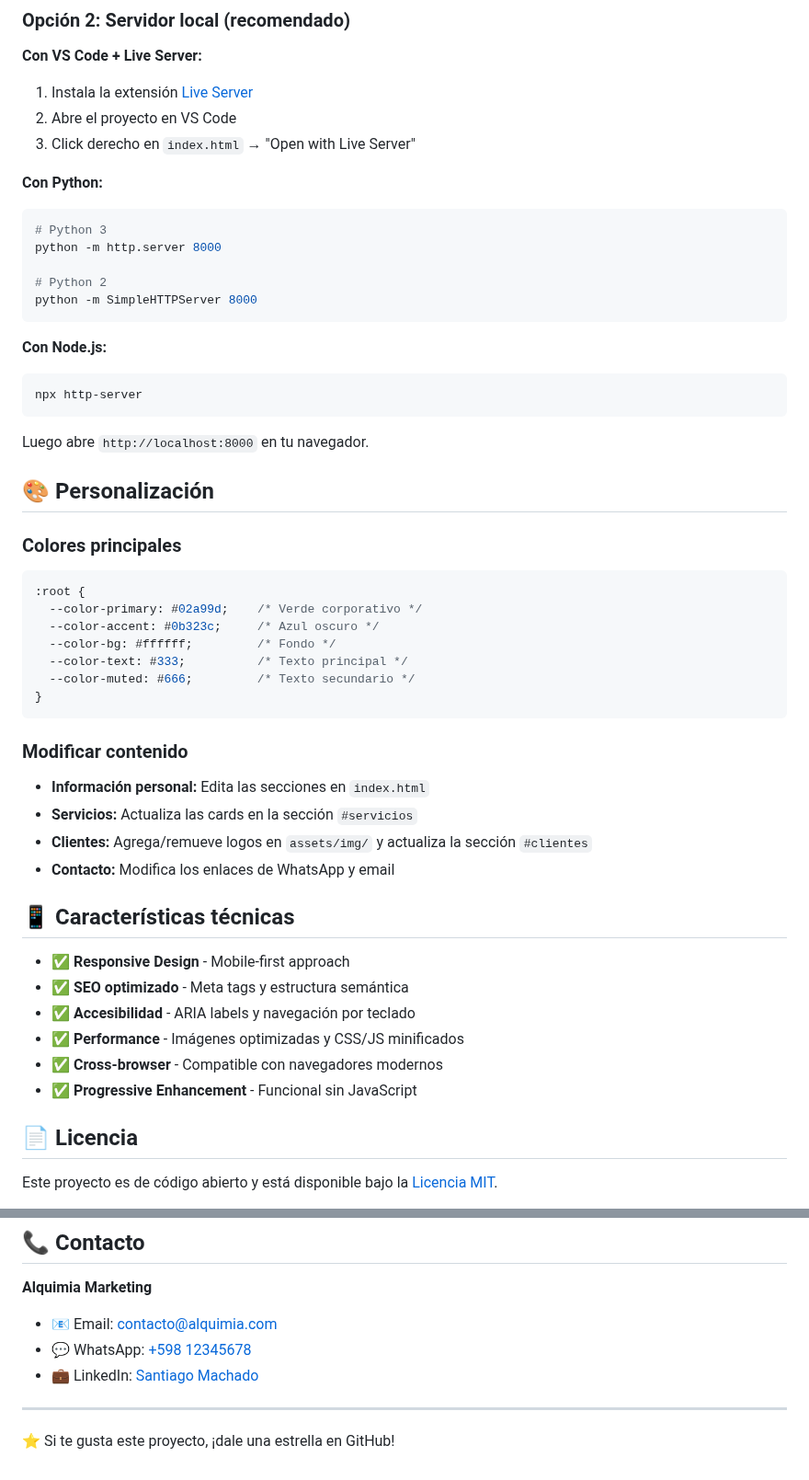
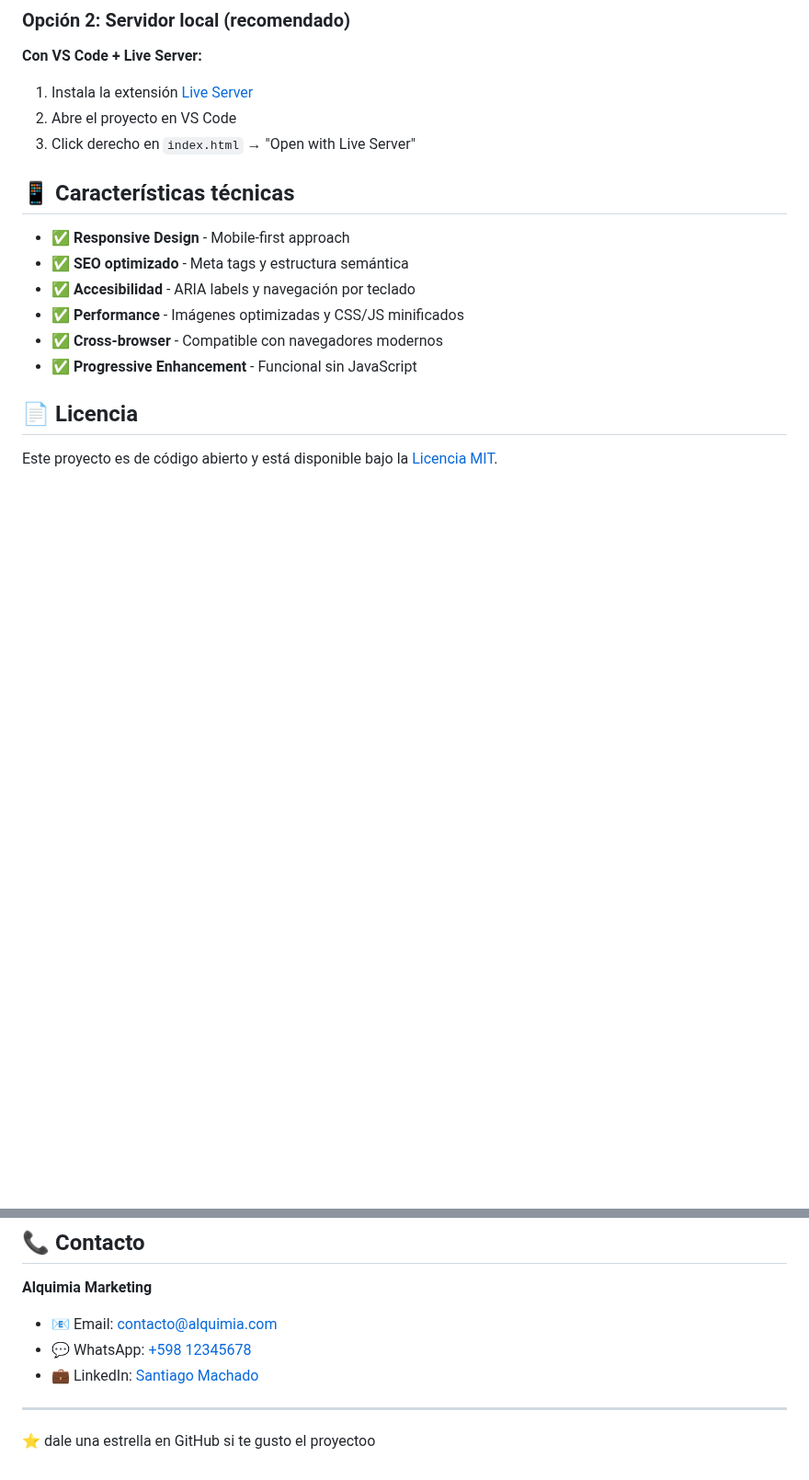
Before and after one commit to JavierMachadoo/marketing-landing-Alquimia, a Markdown page: README.md, 2 parts joined by grey strips. Shown at 92% size. Rendered like a GitHub page; blank space fills up the shorter version.

Commit message:
Refine README content and formatting
Updated README.md for clarity and consistency.

````diff
--- a/README.md
+++ b/README.md
@@ -80,41 +80,6 @@ cd marketing-landing-Alquimia
 2. Abre el proyecto en VS Code
 3. Click derecho en `index.html` → "Open with Live Server"
 
-**Con Python:**
-```bash
-# Python 3
-python -m http.server 8000
-
-# Python 2
-python -m SimpleHTTPServer 8000
-```
-
-**Con Node.js:**
-```bash
-npx http-server
-```
-
-Luego abre `http://localhost:8000` en tu navegador.
-
-## 🎨 Personalización
-
-### Colores principales
-```css
-:root {
-  --color-primary: #02a99d;    /* Verde corporativo */
-  --color-accent: #0b323c;     /* Azul oscuro */
-  --color-bg: #ffffff;         /* Fondo */
-  --color-text: #333;          /* Texto principal */
-  --color-muted: #666;         /* Texto secundario */
-}
-```
-
-### Modificar contenido
-- **Información personal:** Edita las secciones en `index.html`
-- **Servicios:** Actualiza las cards en la sección `#servicios`
-- **Clientes:** Agrega/remueve logos en `assets/img/` y actualiza la sección `#clientes`
-- **Contacto:** Modifica los enlaces de WhatsApp y email
-
 ## 📱 Características técnicas
 
 - ✅ **Responsive Design** - Mobile-first approach
@@ -138,4 +103,4 @@ Este proyecto es de código abierto y está disponible bajo la [Licencia MIT](LI
 
 ---
 
-⭐ Si te gusta este proyecto, ¡dale una estrella en GitHub!
+⭐ dale una estrella en GitHub si te gusto el proyectoo
````
Also changed, not shown: other parts of README.md (+6 -6 lines).
